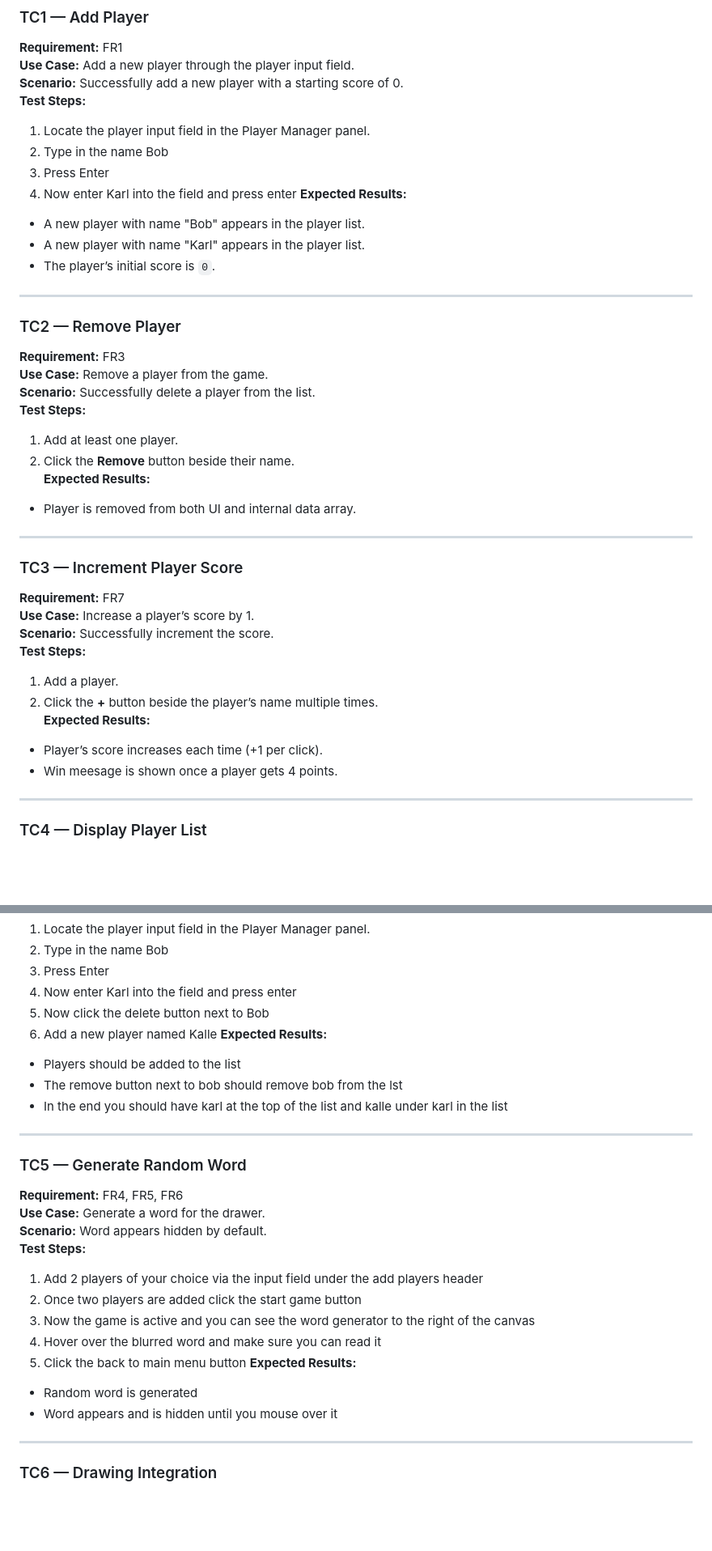
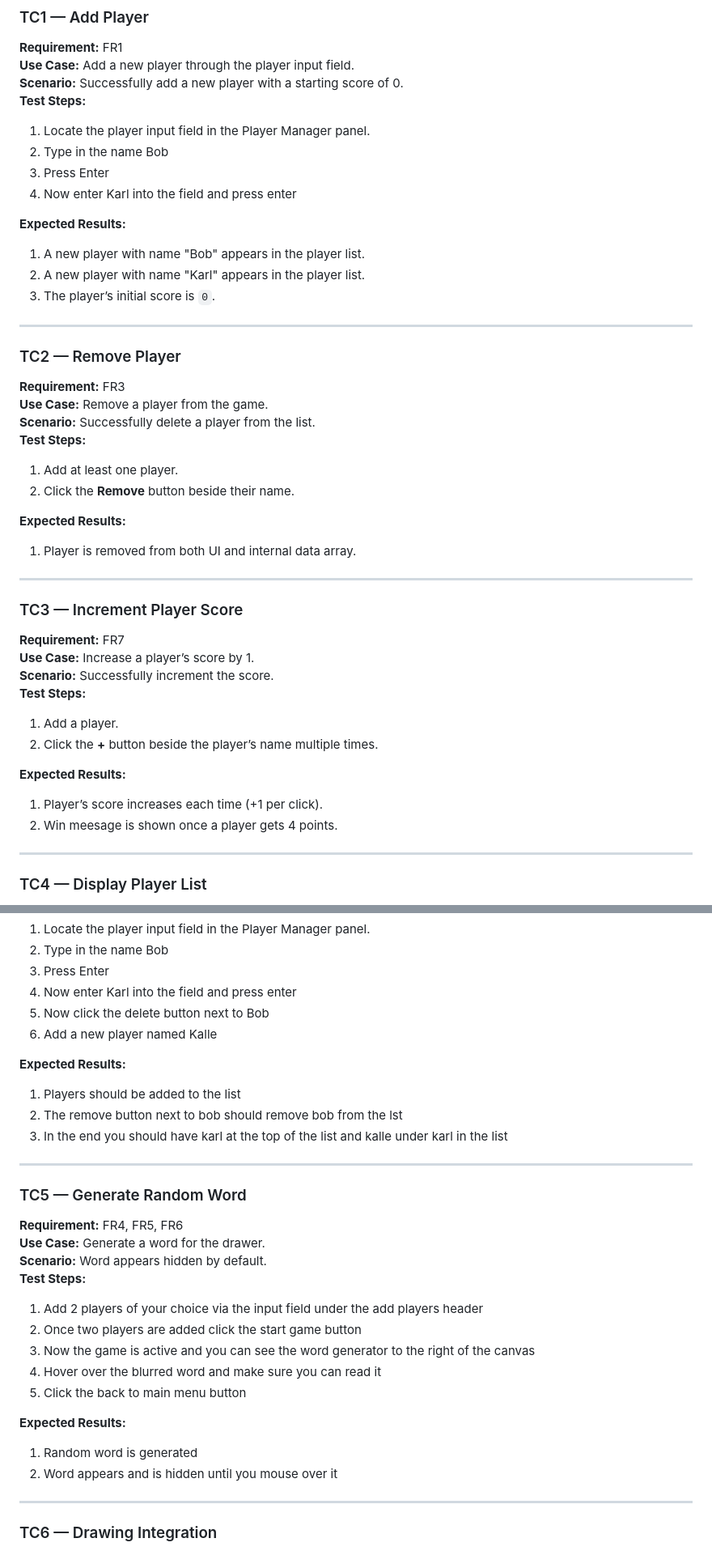
Before and after one commit to IsakThornqvist/Assignment-L3, a Markdown page: testReport.md, 2 parts joined by grey strips. Shown: that part at 81% size. GitHub-like rendering; blank space fills up the shorter version.

Commit message:
Updated list format

```diff
--- a/testReport.md
+++ b/testReport.md
@@ -30,10 +30,11 @@
 2. Type in the name Bob
 3. Press Enter
 4. Now enter Karl into the field and press enter
+
 **Expected Results:**
-- A new player with name "Bob" appears in the player list.
-- A new player with name "Karl" appears in the player list.
-- The player’s initial score is `0`.
+1. A new player with name "Bob" appears in the player list.
+2. A new player with name "Karl" appears in the player list.
+3. The player’s initial score is `0`.
 
 ---
 
@@ -44,8 +45,9 @@
 **Test Steps:**
 1. Add at least one player.
 2. Click the **Remove** button beside their name.
+
 **Expected Results:**
-- Player is removed from both UI and internal data array.
+1. Player is removed from both UI and internal data array.
 
 ---
 
@@ -56,9 +58,10 @@
 **Test Steps:**
 1. Add a player.
 2. Click the **+** button beside the player’s name multiple times.
+
 **Expected Results:**
-- Player’s score increases each time (+1 per click).
-- Win meesage is shown once a player gets 4 points.
+1. Player’s score increases each time (+1 per click).
+2. Win meesage is shown once a player gets 4 points.
 
 ---
 
@@ -73,10 +76,11 @@
 4. Now enter Karl into the field and press enter
 5. Now click the delete button next to Bob
 6. Add a new player named Kalle
+
 **Expected Results:**
-- Players should be added to the list
-- The remove button next to bob should remove bob from the lst
-- In the end you should have karl at the top of the list and kalle under karl in the list
+1. Players should be added to the list
+2. The remove button next to bob should remove bob from the lst
+3. In the end you should have karl at the top of the list and kalle under karl in the list
 
 ---
 
@@ -90,9 +94,10 @@
 3. Now the game is active and you can see the word generator to the right of the canvas
 4. Hover over the blurred word and make sure you can read it
 5. Click the back to main menu button
+
 **Expected Results:**
-- Random word is generated
-- Word appears and is hidden until you mouse over it
+1. Random word is generated
+2. Word appears and is hidden until you mouse over it
 
 
 ---
```
Also changed, not shown: other parts of testReport.md (+20 -11 lines).
